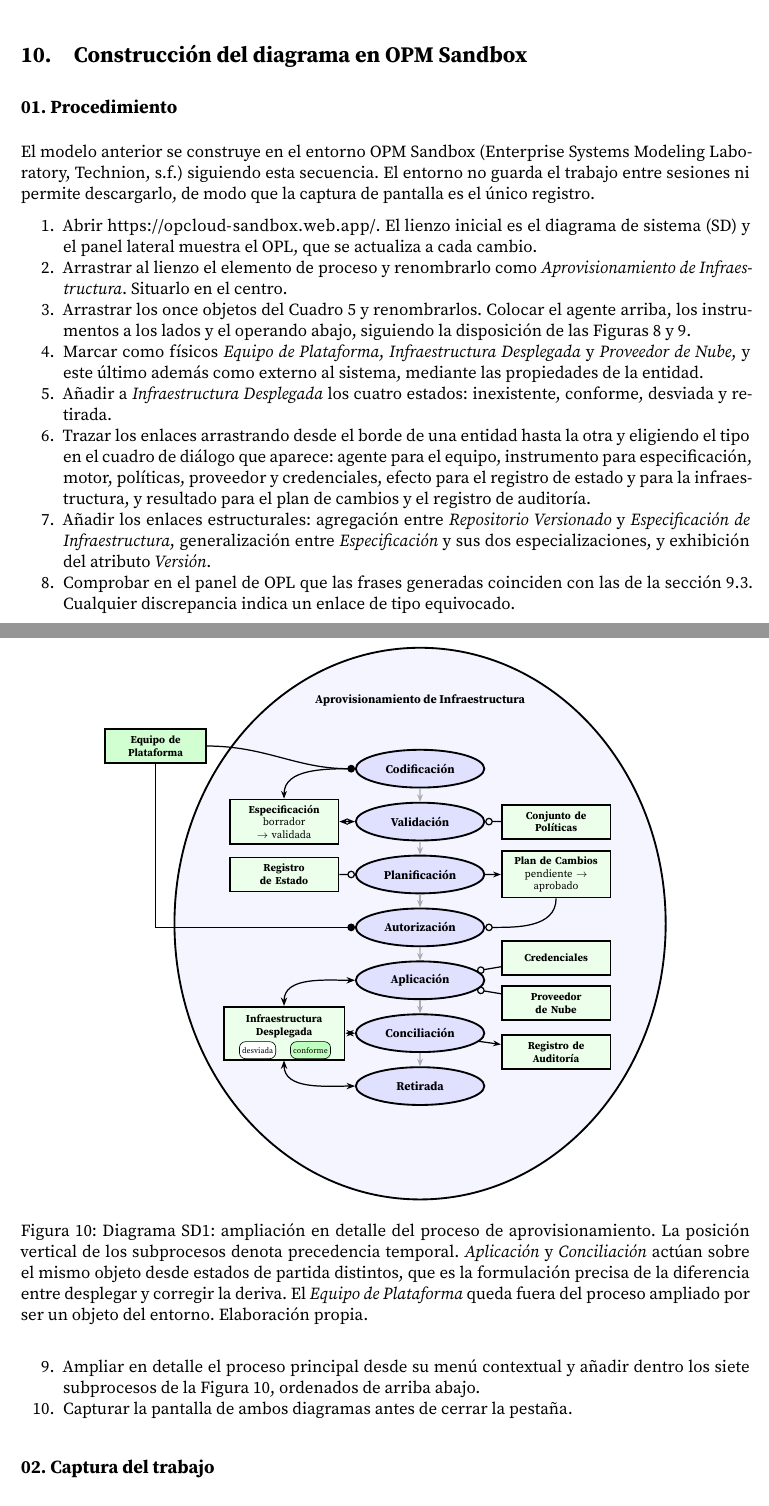
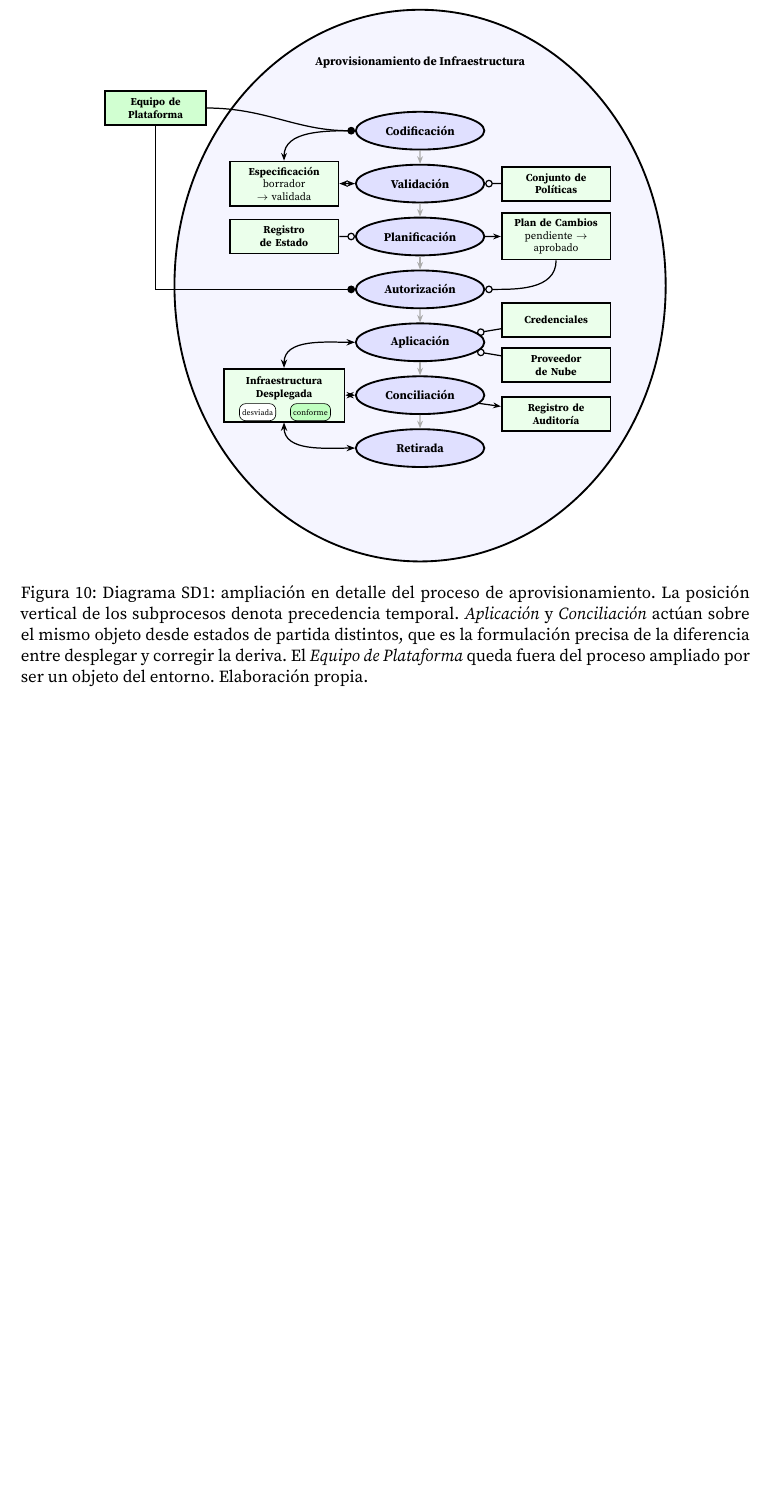
Before and after one commit to crojasaragonez/Chief-Technology-Officer-Program-MIT, a LaTeX paper (Gestión del Desarrollo Tecnológico/Módulo 7/Actividad 7.4. Parte A : Alcance de la tecnología/main.tex): two parts of pages 14 and 15 of 17 before the commit and part of page 15 of 16 after it, the two joined at a grey line, cut at the place of the change, the shorter picture padded with empty space. Compiled offline with XeLaTeX.

Commit message:
actividad 7.4 terminada

```diff
--- a/Gestión del Desarrollo Tecnológico/Módulo 7/Actividad 7.4. Parte A : Alcance de la tecnología/main.tex
+++ b/Gestión del Desarrollo Tecnológico/Módulo 7/Actividad 7.4. Parte A : Alcance de la tecnología/main.tex
@@ -10,7 +10,6 @@
 \usepackage{tabularx}
 \usepackage{enumitem}
 \usepackage{xcolor}
-\usepackage{graphicx}
 \usepackage{csquotes}
 \usepackage{tikz}
 \usetikzlibrary{arrows.meta,positioning,shapes.geometric,calc,fit,backgrounds}
@@ -1124,48 +1125,3 @@ conciliar. Y tercero, que el equipo humano interviene sólo en dos de los siete
 subprocesos, lo que delimita el alcance real de la automatización.
 
 % ==========================================================================
-\section{Construcción del diagrama en OPM Sandbox}
-% ==========================================================================
-
-\subsection*{01. Procedimiento}
-
-El modelo anterior se construye en el entorno OPM Sandbox
-\parencite{opcloud} siguiendo esta secuencia. El entorno no guarda el trabajo
-entre sesiones ni permite descargarlo, de modo que la captura de pantalla es
-el único registro.
-
-\begin{enumerate}
-  \item Abrir \url{https://opcloud-sandbox.web.app/}. El lienzo inicial es el
-    diagrama de sistema (SD) y el panel lateral muestra el OPL, que se
-    actualiza a cada cambio.
-  \item Arrastrar al lienzo el elemento de proceso y renombrarlo como
-    \emph{Aprovisionamiento de Infraestructura}. Situarlo en el centro.
-  \item Arrastrar los once objetos del Cuadro~\ref{tab:entidades} y
-    renombrarlos. Colocar el agente arriba, los instrumentos a los lados y el
-    operando abajo, siguiendo la disposición de las
-    Figuras~\ref{fig:opmsd} y~\ref{fig:opmestr}.
-  \item Marcar como físicos \emph{Equipo de Plataforma},
-    \emph{Infraestructura Desplegada} y \emph{Proveedor de Nube}, y este
-    último además como externo al sistema, mediante las propiedades de la
-    entidad.
-  \item Añadir a \emph{Infraestructura Desplegada} los cuatro estados:
-    inexistente, conforme, desviada y retirada.
-  \item Trazar los enlaces arrastrando desde el borde de una entidad hasta la
-    otra y eligiendo el tipo en el cuadro de diálogo que aparece: agente para
-    el equipo, instrumento para especificación, motor, políticas, proveedor y
-    credenciales, efecto para el registro de estado y para la infraestructura,
-    y resultado para el plan de cambios y el registro de auditoría.
-  \item Añadir los enlaces estructurales: agregación entre
-    \emph{Repositorio Versionado} y \emph{Especificación de Infraestructura},
-    generalización entre \emph{Especificación} y sus dos especializaciones, y
-    exhibición del atributo \emph{Versión}.
-  \item Comprobar en el panel de OPL que las frases generadas coinciden con
-    las de la sección 9.3. Cualquier discrepancia indica un enlace de tipo
-    equivocado.
-  \item Ampliar en detalle el proceso principal desde su menú contextual y
-    añadir dentro los siete subprocesos de la Figura~\ref{fig:opmsd1},
-    ordenados de arriba abajo.
-  \item Capturar la pantalla de ambos diagramas antes de cerrar la pestaña.
-\end{enumerate}
-
-\subsection*{02. Captura del trabajo}
```
Also changed, not shown: Gestión del Desarrollo Tecnológico/Módulo 7/Actividad 7.4. Parte A : Alcance de la tecnología/README.md, Gestión del Desarrollo Tecnológico/Módulo 7/Actividad 7.4. Parte A : Alcance de la tecnología/main.pdf, Gestión del Desarrollo Tecnológico/Módulo 7/Actividad 7.4. Parte A : Alcance de la tecnología/main.tex (44 more changed lines), 2 other files.
